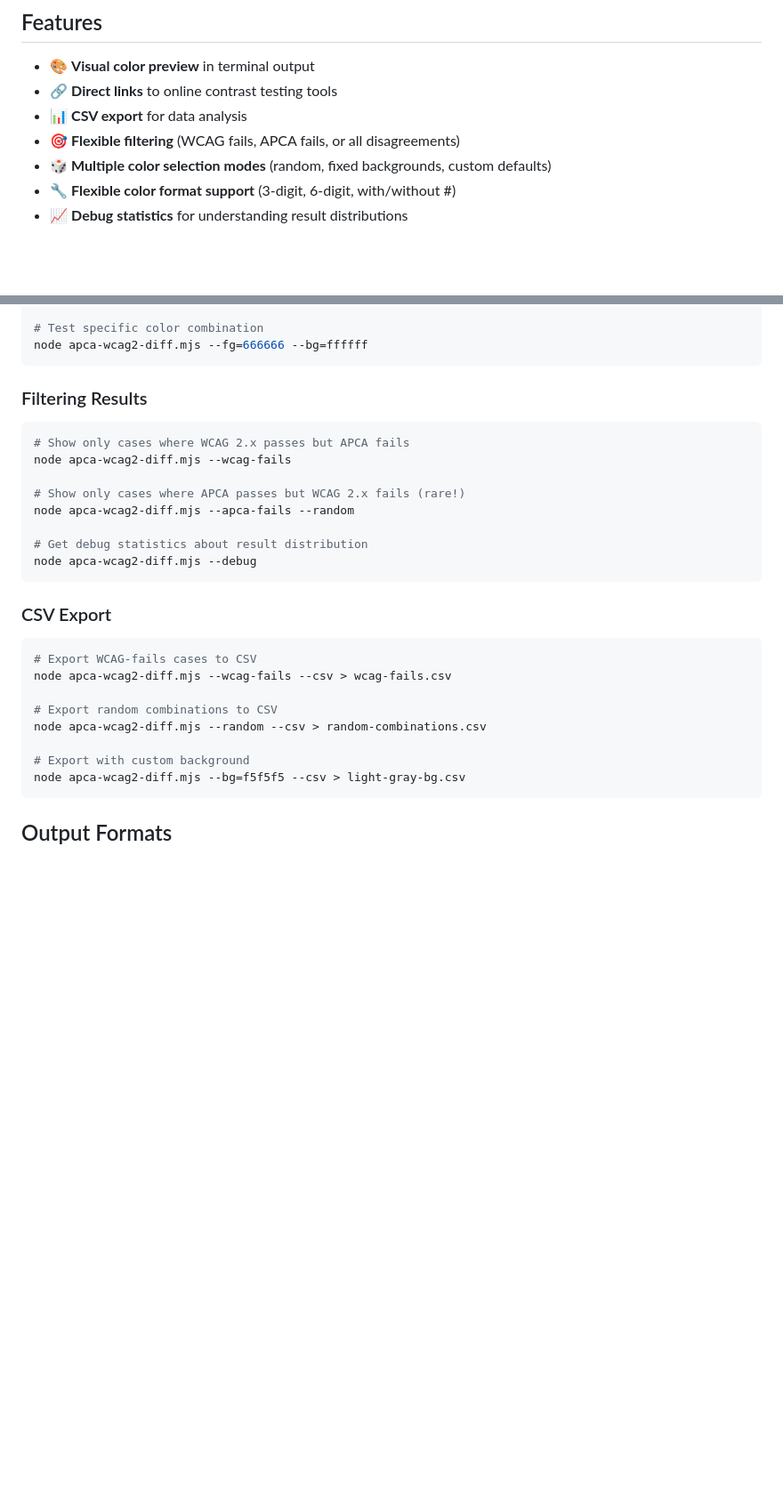
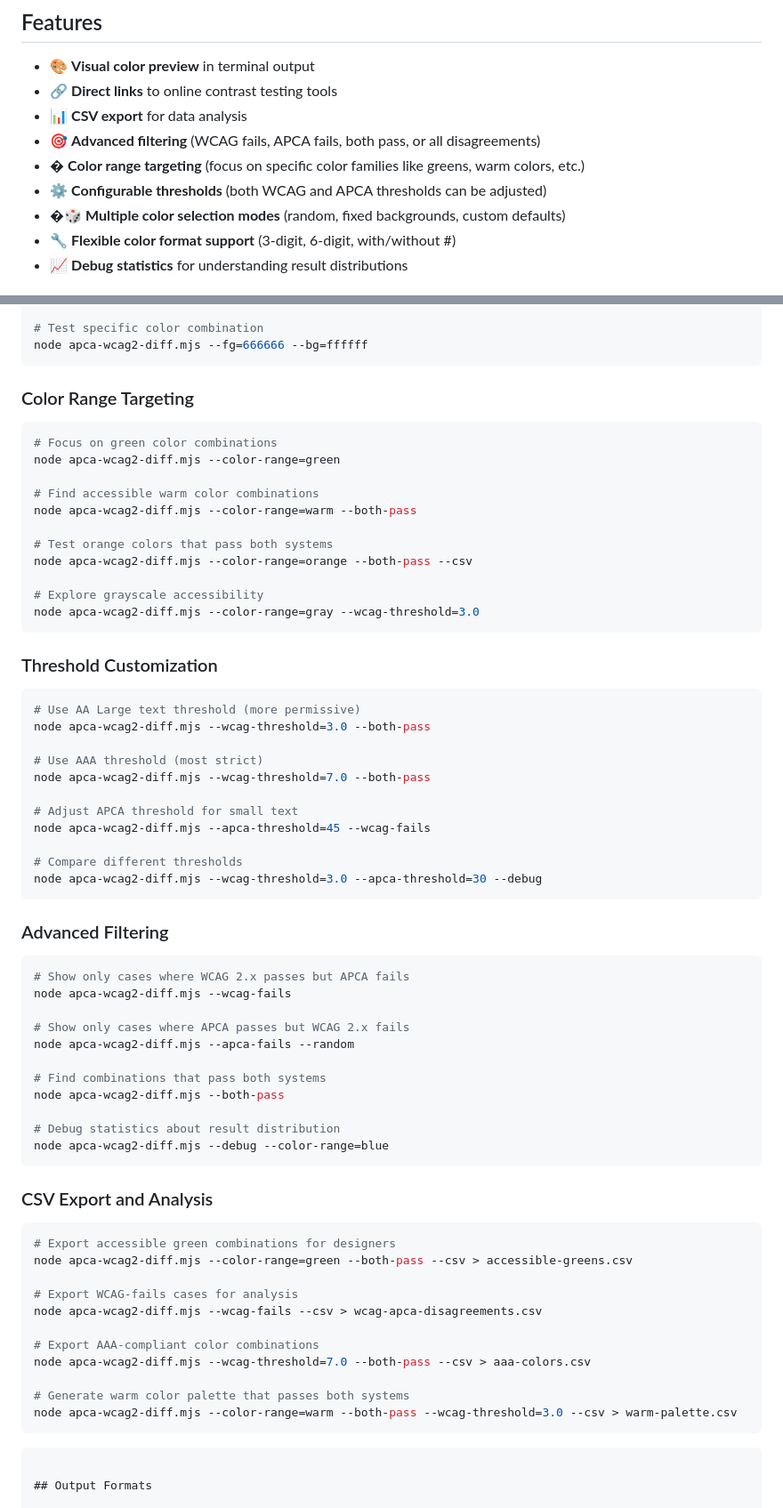
Before and after one commit to mgifford/apca-wcag2, a Markdown page: README.md, 2 parts joined by grey strips. Shown: that part at 89% size. GitHub-like rendering; blank space fills up the shorter version.

````diff
--- a/README.md
+++ b/README.md
@@ -13,8 +13,10 @@ This tool generates color combinations and compares how WCAG 2.x and APCA evalua
 - 🎨 **Visual color preview** in terminal output
 - 🔗 **Direct links** to online contrast testing tools
 - 📊 **CSV export** for data analysis
-- 🎯 **Flexible filtering** (WCAG fails, APCA fails, or all disagreements)
-- 🎲 **Multiple color selection modes** (random, fixed backgrounds, custom defaults)
+- 🎯 **Advanced filtering** (WCAG fails, APCA fails, both pass, or all disagreements)
+- � **Color range targeting** (focus on specific color families like greens, warm colors, etc.)
+- ⚙️ **Configurable thresholds** (both WCAG and APCA thresholds can be adjusted)
+- �🎲 **Multiple color selection modes** (random, fixed backgrounds, custom defaults)
 - 🔧 **Flexible color format support** (3-digit, 6-digit, with/without #)
 - 📈 **Debug statistics** for understanding result distributions
 
@@ -85,30 +116,70 @@ node apca-wcag2-diff.mjs --bg=ffffff
 node apca-wcag2-diff.mjs --fg=666666 --bg=ffffff
 ```
 
-### Filtering Results
+### Color Range Targeting
+
+```bash
+# Focus on green color combinations
+node apca-wcag2-diff.mjs --color-range=green
+
+# Find accessible warm color combinations
+node apca-wcag2-diff.mjs --color-range=warm --both-pass
+
+# Test orange colors that pass both systems
+node apca-wcag2-diff.mjs --color-range=orange --both-pass --csv
+
+# Explore grayscale accessibility
+node apca-wcag2-diff.mjs --color-range=gray --wcag-threshold=3.0
+```
+
+### Threshold Customization
+
+```bash
+# Use AA Large text threshold (more permissive)
+node apca-wcag2-diff.mjs --wcag-threshold=3.0 --both-pass
+
+# Use AAA threshold (most strict)
+node apca-wcag2-diff.mjs --wcag-threshold=7.0 --both-pass
+
+# Adjust APCA threshold for small text
+node apca-wcag2-diff.mjs --apca-threshold=45 --wcag-fails
+
+# Compare different thresholds
+node apca-wcag2-diff.mjs --wcag-threshold=3.0 --apca-threshold=30 --debug
+```
+
+### Advanced Filtering
 
 ```bash
 # Show only cases where WCAG 2.x passes but APCA fails
 node apca-wcag2-diff.mjs --wcag-fails
 
-# Show only cases where APCA passes but WCAG 2.x fails (rare!)
+# Show only cases where APCA passes but WCAG 2.x fails
 node apca-wcag2-diff.mjs --apca-fails --random
 
-# Get debug statistics about result distribution
-node apca-wcag2-diff.mjs --debug
+# Find combinations that pass both systems
+node apca-wcag2-diff.mjs --both-pass
+
+# Debug statistics about result distribution
+node apca-wcag2-diff.mjs --debug --color-range=blue
 ```
 
-### CSV Export
+### CSV Export and Analysis
 
 ```bash
-# Export WCAG-fails cases to CSV
-node apca-wcag2-diff.mjs --wcag-fails --csv > wcag-fails.csv
+# Export accessible green combinations for designers
+node apca-wcag2-diff.mjs --color-range=green --both-pass --csv > accessible-greens.csv
 
-# Export random combinations to CSV
-node apca-wcag2-diff.mjs --random --csv > random-combinations.csv
+# Export WCAG-fails cases for analysis
+node apca-wcag2-diff.mjs --wcag-fails --csv > wcag-apca-disagreements.csv
 
-# Export with custom background
-node apca-wcag2-diff.mjs --bg=f5f5f5 --csv > light-gray-bg.csv
+# Export AAA-compliant color combinations
+node apca-wcag2-diff.mjs --wcag-threshold=7.0 --both-pass --csv > aaa-colors.csv
+
+# Generate warm color palette that passes both systems
+node apca-wcag2-diff.mjs --color-range=warm --both-pass --wcag-threshold=3.0 --csv > warm-palette.csv
+```
+
 ```
 
 ## Output Formats
````
Also changed, not shown: other parts of README.md (+98 -19 lines).
